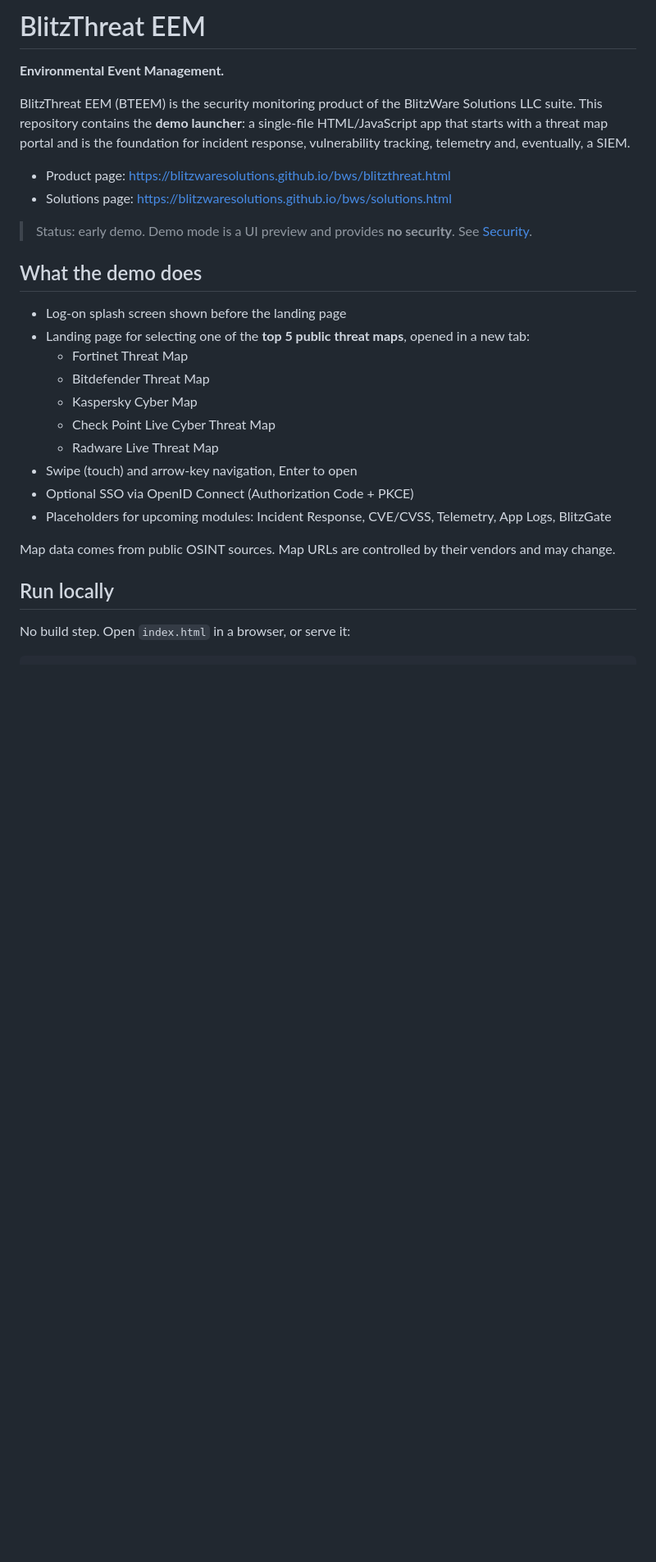
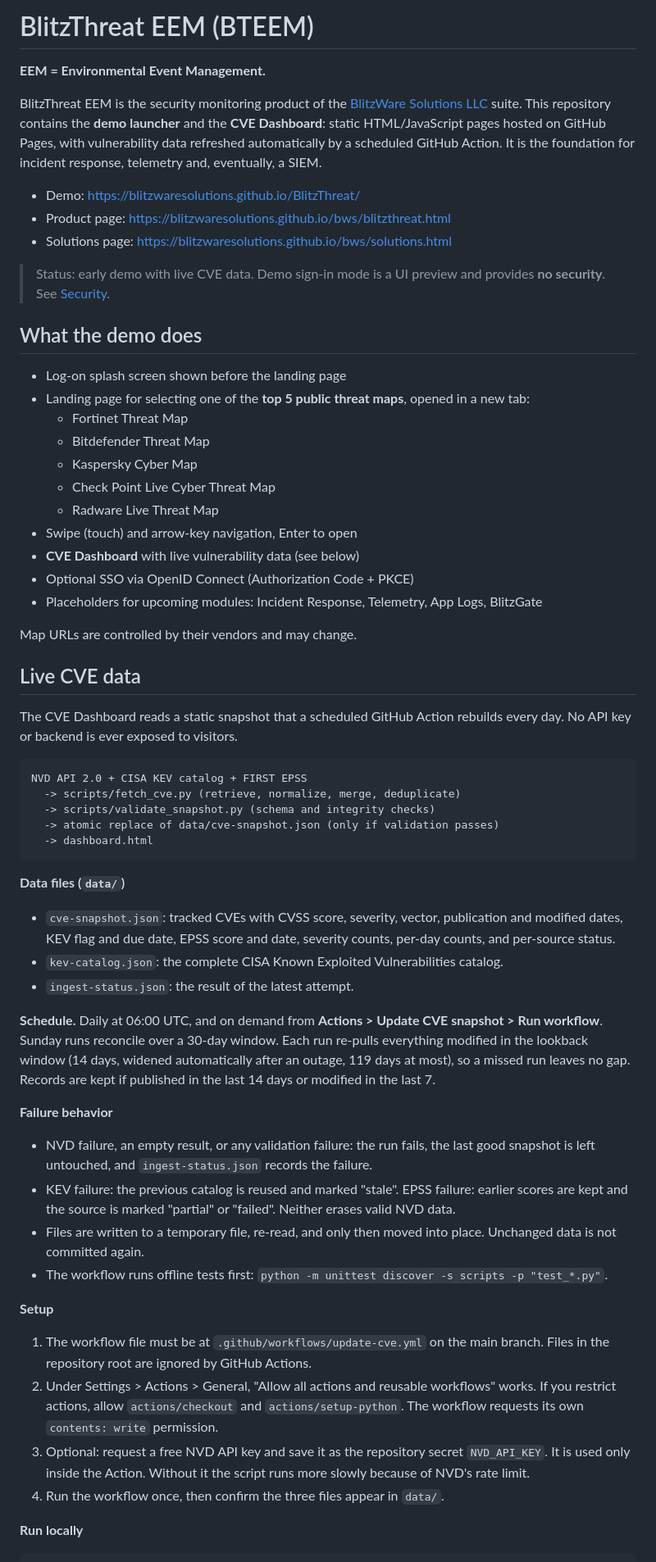
Before and after one commit to blitzwaresolutions/BlitzThreat, a Markdown page: README.md, the part around one of its changes. Shown at 82% size. GitHub-like rendering; blank space fills up the shorter version.

````diff
--- a/README.md
+++ b/README.md
@@ -1,12 +1,14 @@
-# BlitzThreat EEM
-**Environmental Event Management.**
+# BlitzThreat EEM (BTEEM)
 
-BlitzThreat EEM (BTEEM) is the security monitoring product of the BlitzWare Solutions LLC suite. This repository contains the **demo launcher**: a single-file HTML/JavaScript app that starts with a threat map portal and is the foundation for incident response, vulnerability tracking, telemetry and, eventually, a SIEM.
+**EEM = Environmental Event Management.**
 
+BlitzThreat EEM is the security monitoring product of the [BlitzWare Solutions LLC](https://blitzwaresolutions.github.io/bws) suite. This repository contains the **demo launcher** and the **CVE Dashboard**: static HTML/JavaScript pages hosted on GitHub Pages, with vulnerability data refreshed automatically by a scheduled GitHub Action. It is the foundation for incident response, telemetry and, eventually, a SIEM.
+
+- Demo: https://blitzwaresolutions.github.io/BlitzThreat/
 - Product page: https://blitzwaresolutions.github.io/bws/blitzthreat.html
 - Solutions page: https://blitzwaresolutions.github.io/bws/solutions.html
 
-> Status: early demo. Demo mode is a UI preview and provides **no security**. See [Security](#security).
+> Status: early demo with live CVE data. Demo sign-in mode is a UI preview and provides **no security**. See [Security](#security).
 
 ## What the demo does
 
@@ -18,13 +20,42 @@ BlitzThreat EEM (BTEEM) is the security monitoring product of the BlitzWare Solu
   - Check Point Live Cyber Threat Map
   - Radware Live Threat Map
 - Swipe (touch) and arrow-key navigation, Enter to open
+- **CVE Dashboard** with live vulnerability data (see below)
 - Optional SSO via OpenID Connect (Authorization Code + PKCE)
-- Placeholders for upcoming modules: Incident Response, CVE/CVSS, Telemetry, App Logs, BlitzGate
+- Placeholders for upcoming modules: Incident Response, Telemetry, App Logs, BlitzGate
 
-Map data comes from public OSINT sources. Map URLs are controlled by their vendors and may change.
+Map URLs are controlled by their vendors and may change.
 
-## Run locally
+## Live CVE data
 
-No build step. Open `index.html` in a browser, or serve it:
+The CVE Dashboard reads a static snapshot that a scheduled GitHub Action rebuilds every day. No API key or backend is ever exposed to visitors.
 
+```
+NVD API 2.0 + CISA KEV catalog + FIRST EPSS
+  -> scripts/fetch_cve.py (retrieve, normalize, merge, deduplicate)
+  -> scripts/validate_snapshot.py (schema and integrity checks)
+  -> atomic replace of data/cve-snapshot.json (only if validation passes)
+  -> dashboard.html
+```
+
+**Data files (`data/`)**
+- `cve-snapshot.json`: tracked CVEs with CVSS score, severity, vector, publication and modified dates, KEV flag and due date, EPSS score and date, severity counts, per-day counts, and per-source status.
+- `kev-catalog.json`: the complete CISA Known Exploited Vulnerabilities catalog.
+- `ingest-status.json`: the result of the latest attempt.
+
+**Schedule.** Daily at 06:00 UTC, and on demand from **Actions > Update CVE snapshot > Run workflow**. Sunday runs reconcile over a 30-day window. Each run re-pulls everything modified in the lookback window (14 days, widened automatically after an outage, 119 days at most), so a missed run leaves no gap. Records are kept if published in the last 14 days or modified in the last 7.
+
+**Failure behavior**
+- NVD failure, an empty result, or any validation failure: the run fails, the last good snapshot is left untouched, and `ingest-status.json` records the failure.
+- KEV failure: the previous catalog is reused and marked "stale". EPSS failure: earlier scores are kept and the source is marked "partial" or "failed". Neither erases valid NVD data.
+- Files are written to a temporary file, re-read, and only then moved into place. Unchanged data is not committed again.
+- The workflow runs offline tests first: `python -m unittest discover -s scripts -p "test_*.py"`.
+
+**Setup**
+1. The workflow file must be at `.github/workflows/update-cve.yml` on the main branch. Files in the repository root are ignored by GitHub Actions.
+2. Under Settings > Actions > General, "Allow all actions and reusable workflows" works. If you restrict actions, allow `actions/checkout` and `actions/setup-python`. The workflow requests its own `contents: write` permission.
+3. Optional: request a free NVD API key and save it as the repository secret `NVD_API_KEY`. It is used only inside the Action. Without it the script runs more slowly because of NVD's rate limit.
+4. Run the workflow once, then confirm the three files appear in `data/`.
+
+**Run locally**
 ```bash
````
Also changed, not shown: other parts of README.md (+33 -55 lines).
